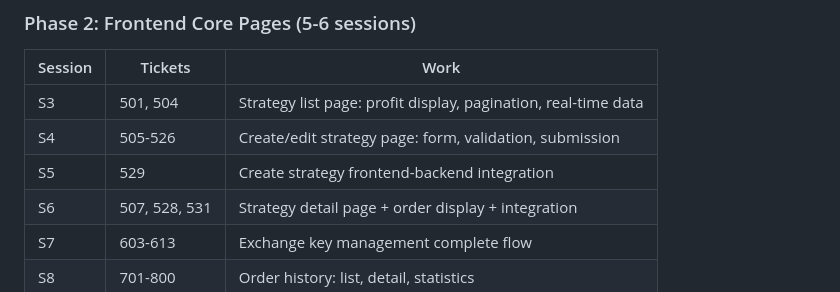
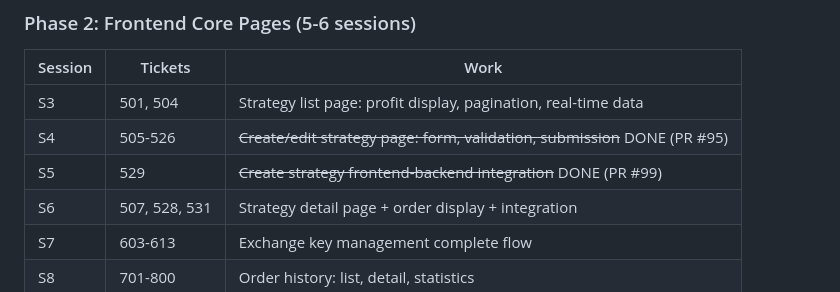
Before and after one commit to ucfyao/moow-api-express, a Markdown page: docs/plans/2026-02-14-migration-strategy-design.md, the part around one of its changes. Rendered like a GitHub page.

```diff
--- a/docs/plans/2026-02-14-migration-strategy-design.md
+++ b/docs/plans/2026-02-14-migration-strategy-design.md
@@ -121,8 +121,8 @@ All foundation work is done in both projects:
 | Session | Tickets | Work |
 |---------|---------|------|
 | S3 | 501, 504 | Strategy list page: profit display, pagination, real-time data |
-| S4 | 505-526 | Create/edit strategy page: form, validation, submission |
-| S5 | 529 | Create strategy frontend-backend integration |
+| S4 | 505-526 | ~~Create/edit strategy page: form, validation, submission~~ DONE (PR #95) |
+| S5 | 529 | ~~Create strategy frontend-backend integration~~ DONE (PR #99) |
 | S6 | 507, 528, 531 | Strategy detail page + order display + integration |
 | S7 | 603-613 | Exchange key management complete flow |
 | S8 | 701-800 | Order history: list, detail, statistics |
```
Also changed, not shown: other parts of docs/plans/2026-02-14-migration-strategy-design.md (+51 -0 lines).
